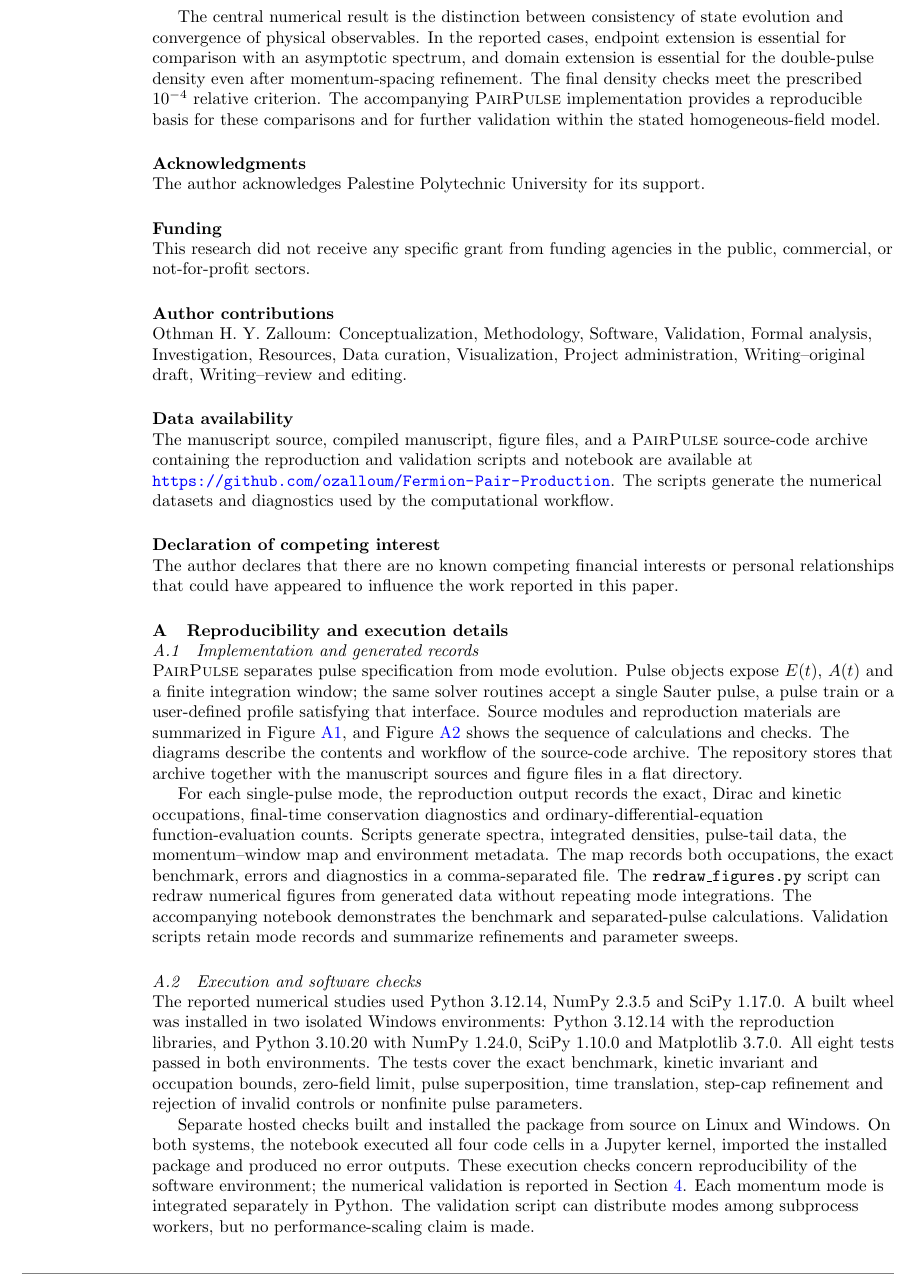
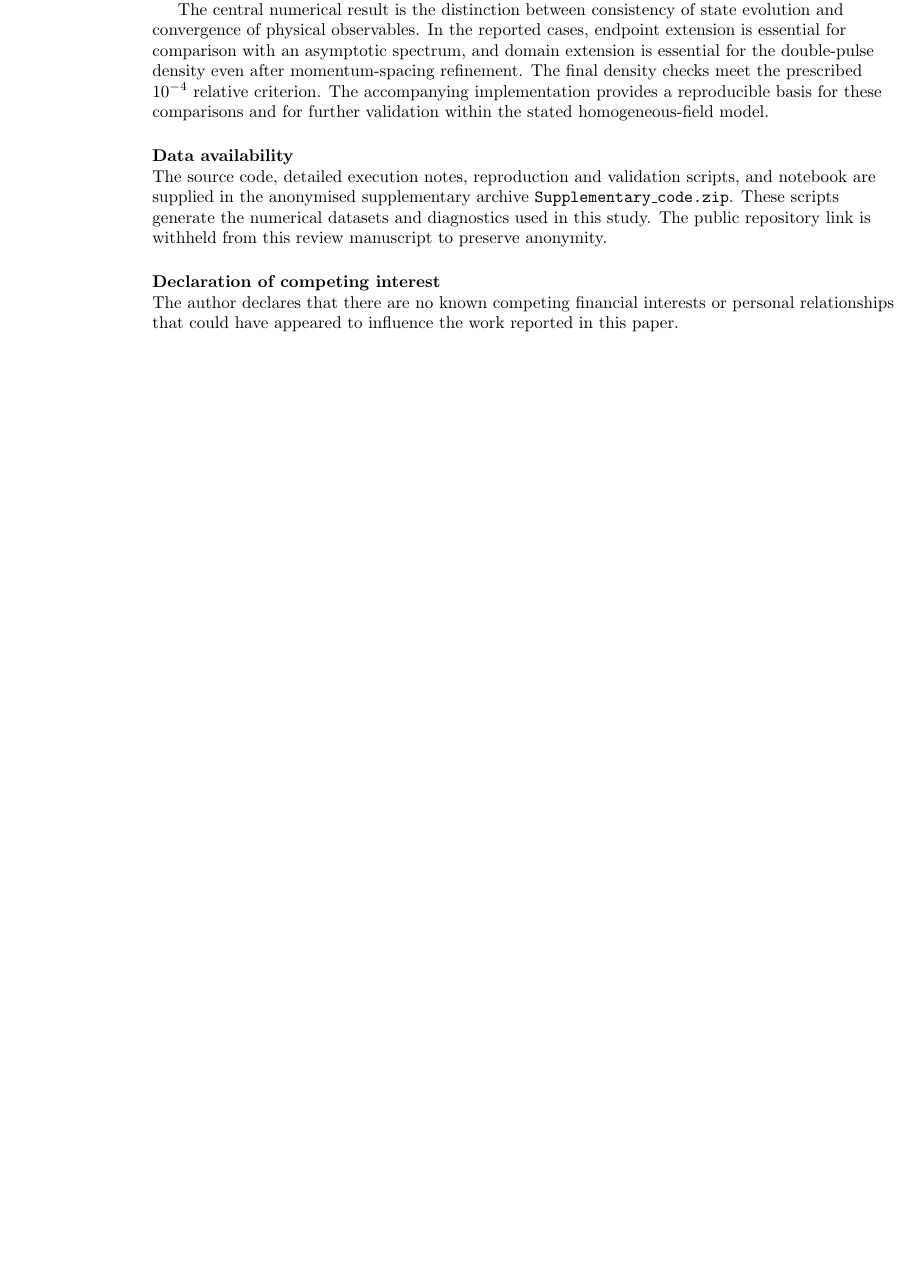
Before and after one commit to ozalloum/Fermion-Pair-Production, a LaTeX paper (Physica_Scripta.tex): part of page 9 of 13 before the commit and part of page 9 of 10 after it, cut so that both start at the same text, the shorter picture padded with empty space. Compiled offline with pdfLaTeX.

Commit message:
Update manuscript and reproduction package

```diff
--- a/Physica_Scripta.tex
+++ b/Physica_Scripta.tex
@@ -1,5 +1,5 @@
 % Physica Scripta manuscript: cross-validation and numerical error analysis.
-\documentclass{iopjournal}
+\documentclass[anonymous]{iopjournal}
 
 \usepackage[numbers]{natbib}
 \usepackage{amsmath,amssymb,bm}
@@ -9,19 +9,18 @@
 \setlength{\emergencystretch}{1em}
 
 \newcommand{\sech}{\operatorname{sech}}
-\newcommand{\PairPulse}{\textsc{PairPulse}}
 
 % Submission presentation: omit template publication metadata and Crossmark dates.
 \fancyhead[L]{\small\sf Physica Scripta}
-\fancyhead[R]{\small O. H. Y. Zalloum}
+\fancyhead[R]{}
 \renewcommand{\articletype}[1]{\vspace*{-8mm}\noindent{\Large\sf Physica Scripta}\par\vspace*{8mm}\noindent{\scriptsize\sf\bfseries\MakeUppercase{#1}}\par}
-\hypersetup{pdftitle={Fermion pair production in pulsed electric fields: cross-validation of Dirac and quantum-kinetic calculations},pdfauthor={Othman H. Y. Zalloum}}
+\hypersetup{pdftitle={Fermion pair production in pulsed electric fields: cross-validation of Dirac and quantum-kinetic calculations},pdfauthor={},pdfsubject={},pdfkeywords={},pdfcreator={LaTeX}}
 
 % Keep running heads consistent on pages assigned the plain style.
 \fancypagestyle{plain}{%
   \fancyhead[L]{\small\sf Physica Scripta}%
   \fancyhead[C]{}%
-  \fancyhead[R]{\small O. H. Y. Zalloum}%
+  \fancyhead[R]{}%
   \fancyfoot[L]{}\fancyfoot[R]{}\fancyfoot[C]{\thepage}%
 }
 \begin{document}
@@ -305,31 +300,10 @@ The assessment uses established pair-production equations and does not propose a
 
 We have compared Dirac-mode and quantum-kinetic calculations of fermion pair production using a common definition of the finite-time vacuum and final occupation. The reference Sauter spectrum is reproduced with maximum absolute error below $8\times10^{-13}$ at the stated default controls, while nine parameter pairs give a maximum error of $4.58\times10^{-15}$ at refined settings. The separated-pulse spectrum agrees between formulations within $1.18\times10^{-13}$. The additional 1,962 mode evaluations separate integration-control, endpoint, pulse-profile and momentum-integration checks.
 
-The central numerical result is the distinction between consistency of state evolution and convergence of physical observables. In the reported cases, endpoint extension is essential for comparison with an asymptotic spectrum, and domain extension is essential for the double-pulse density even after momentum-spacing refinement. The final density checks meet the prescribed $10^{-4}$ relative criterion. The accompanying \PairPulse{} implementation provides a reproducible basis for these comparisons and for further validation within the stated homogeneous-field model.
+The central numerical result is the distinction between consistency of state evolution and convergence of physical observables. In the reported cases, endpoint extension is essential for comparison with an asymptotic spectrum, and domain extension is essential for the double-pulse density even after momentum-spacing refinement. The final density checks meet the prescribed $10^{-4}$ relative criterion. The accompanying implementation provides a reproducible basis for these comparisons and for further validation within the stated homogeneous-field model.
 
-\ack{The author acknowledges Palestine Polytechnic University for its support.}
-
-\funding{This research did not receive any specific grant from funding agencies in the public, commercial, or not-for-profit sectors.}
-
-\roles{Othman H. Y. Zalloum: Conceptualization, Methodology, Software, Validation, Formal analysis, Investigation, Resources, Data curation, Visualization, Project administration, Writing--original draft, Writing--review and editing.}
-
-\data{The manuscript source, compiled manuscript, figure files, and a \PairPulse{} source-code archive containing the reproduction and validation scripts and notebook are available at \url{https://github.com/ozalloum/Fermion-Pair-Production}. The scripts generate the numerical datasets and diagnostics used by the computational workflow.}
+\section*{Data availability}
+The source code, detailed execution notes, reproduction and validation scripts, and notebook are supplied in the anonymised supplementary archive \texttt{Supplementary\_code.zip}. These scripts generate the numerical datasets and diagnostics used in this study. The public repository link is withheld from this review manuscript to preserve anonymity.
 
 \section*{Declaration of competing interest}
 The author declares that there are no known competing financial interests or personal relationships that could have appeared to influence the work reported in this paper.
-
-
-
-\FloatBarrier
-\appendix
-\section{Reproducibility and execution details}
-\label{app:reproduction}
-\setcounter{figure}{0}
-\renewcommand{\thefigure}{A\arabic{figure}}
-\renewcommand{\theHfigure}{A\arabic{figure}}
-
-\subsection{Implementation and generated records}
-
-\PairPulse{} separates pulse specification from mode evolution. Pulse objects expose $E(t)$, $A(t)$ and a finite integration window; the same solver routines accept a single Sauter pulse, a pulse train or a user-defined profile satisfying that interface. Source modules and reproduction materials are summarized in Figure~\ref{fig:package}, and Figure~\ref{fig:workflow} shows the sequence of calculations and checks. The diagrams describe the contents and workflow of the source-code archive. The repository stores that archive together with the manuscript sources and figure files in a flat directory.
-
-For each single-pulse mode, the reproduction output records the exact, Dirac and kinetic occupations, final-time conservation diagnostics and ordinary-differential-equation function-evaluation counts. Scripts generate spectra, integrated densities, pulse-tail data, the momentum--window map and environment metadata. The map records both occupations, the exact benchmark, errors and diagnostics in a comma-separated file. The \texttt{redraw\_figures.py} script can redraw numerical figures from generated data without repeating mode integrations. The accompanying notebook demonstrates the benchmark and separated-pulse calculations. Validation scripts retain mode records and summarize refinements and parameter sweeps.
@@ -341,8 +309,0 @@ For each single-pulse mode, the reproduction output records the exact, Dirac and
-  \label{fig:package}
-\end{figure}
-
-\subsection{Execution and software checks}
-
-The reported numerical studies used Python 3.12.14, NumPy 2.3.5 and SciPy 1.17.0. A built wheel was installed in two isolated Windows environments: Python 3.12.14 with the reproduction libraries, and Python 3.10.20 with NumPy 1.24.0, SciPy 1.10.0 and Matplotlib 3.7.0. All eight tests passed in both environments. The tests cover the exact benchmark, kinetic invariant and occupation bounds, zero-field limit, pulse superposition, time translation, step-cap refinement and rejection of invalid controls or nonfinite pulse parameters.
-
-Separate hosted checks built and installed the package from source on Linux and Windows. On both systems, the notebook executed all four code cells in a Jupyter kernel, imported the installed package and produced no error outputs. These execution checks concern reproducibility of the software environment; the numerical validation is reported in Section~\ref{sec:results}. Each momentum mode is integrated separately in Python. The validation script can distribute modes among subprocess workers, but no performance-scaling claim is made.
```
Also changed, not shown: Physica_Scripta.pdf, README.md, figure1_sauter_validation.pdf, figure2_double_pulse.pdf, figure3_qke_invariant.pdf, figure4_sauter_window_error_map.pdf, figureA1_reproducibility_structure.pdf, figureA2_computational_workflow.pdf, Physica_Scripta.tex (26 more changed lines), 3 other files.
